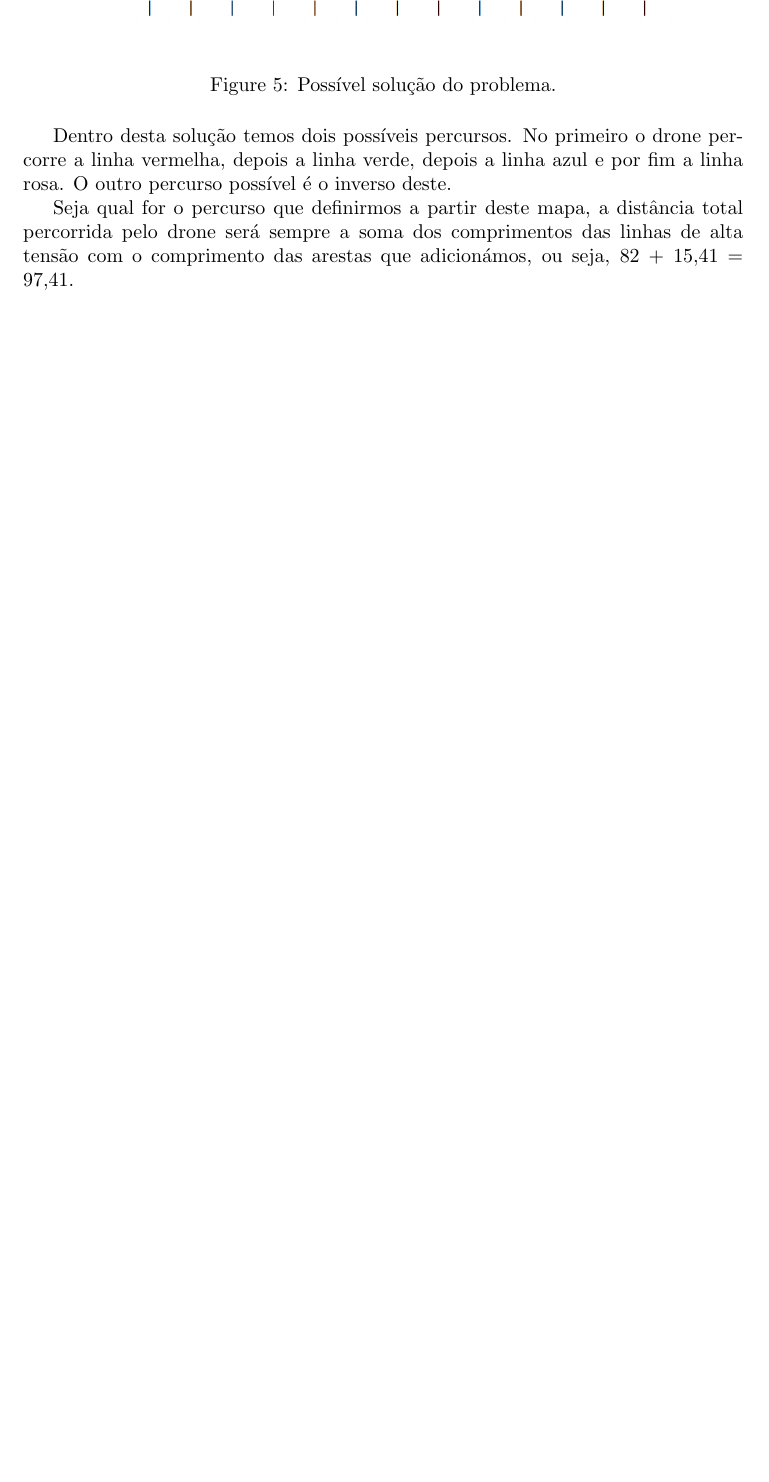
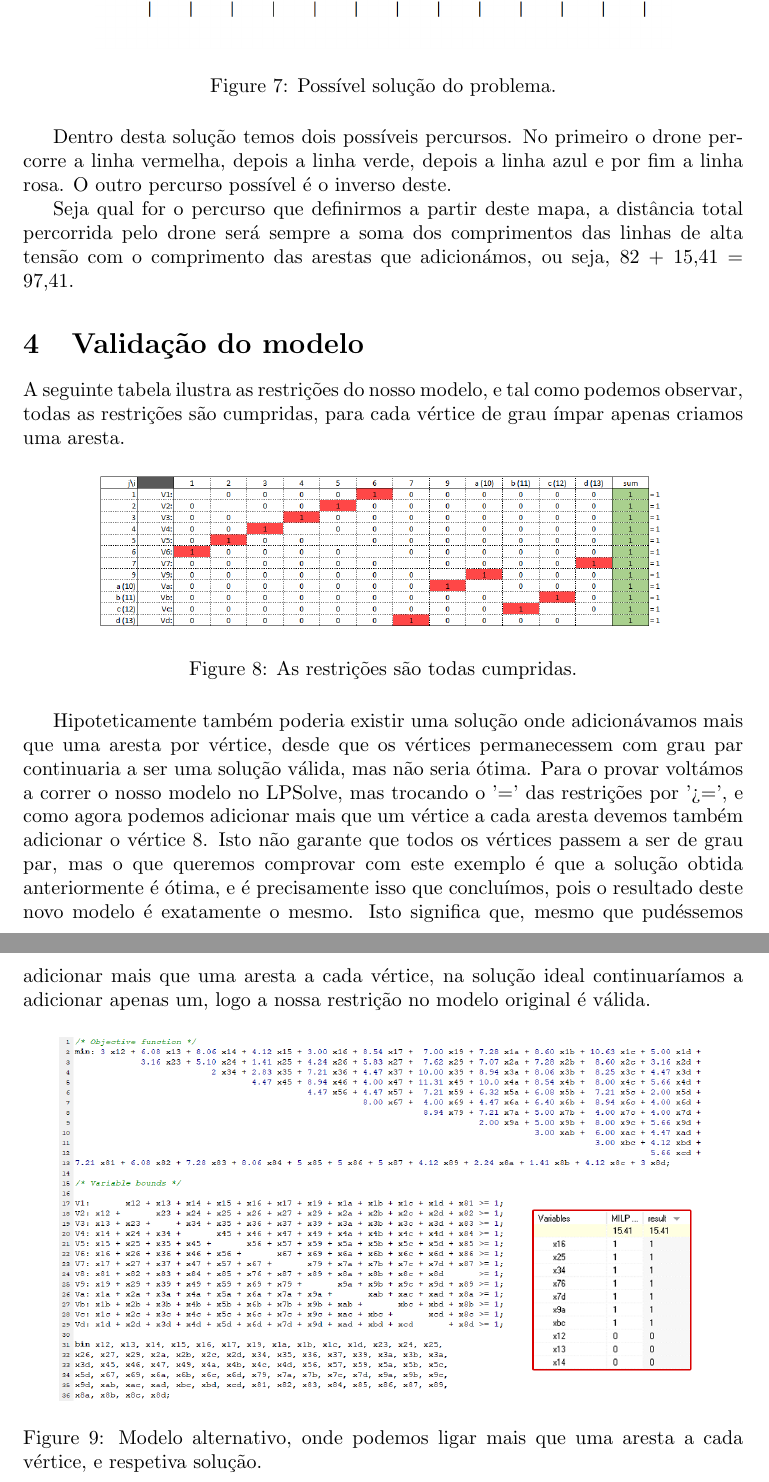
Before and after one commit to RisingFisan/Trabalhos-MDIO, a LaTeX document (89615.tex): part of page 5 of 5 before the commit and two parts of pages 6 and 7 of 7 after it, the two joined at a grey line, cut so that both start at the same text, the shorter picture padded with empty space. Compiled offline with pdfLaTeX.

Commit message:
Finished report (mostly)

```diff
--- a/89615.tex
+++ b/89615.tex
@@ -99,11 +115,31 @@ As arestas roxas indicam que o drone terá que percorrer as linhas de alta tens
     \centering
     \includegraphics[width=0.8\linewidth]{fig5.png}
     \caption{Possível solução do problema.}
-    \label{solucao}
+    \label{fig:solucao}
 \end{figure}
 
 Dentro desta solução temos dois possíveis percursos. No primeiro o drone percorre a linha vermelha, depois a linha verde, depois a linha azul e por fim a linha rosa. O outro percurso possível é o inverso deste.
 
 Seja qual for o percurso que definirmos a partir deste mapa, a distância total percorrida pelo drone será sempre a soma dos comprimentos das linhas de alta tensão com o comprimento das arestas que adicionámos, ou seja, 82 + 15,41 = 97,41.
 
+\section{Validação do modelo}
+
+A seguinte tabela ilustra as restrições do nosso modelo, e tal como podemos observar, todas as restrições são cumpridas, para cada vértice de grau ímpar apenas criamos uma aresta.
+
+\begin{figure}[H]
+    \centering
+    \includegraphics[width=0.8\linewidth]{fig6.png}
+    \caption{As restrições são todas cumpridas.}
+    \label{fig:restricoes}
+\end{figure}
+
+Hipoteticamente também poderia existir uma solução onde adicionávamos mais que uma aresta por vértice, desde que os vértices permanecessem com grau par continuaria a ser uma solução válida, mas não seria ótima. Para o provar voltámos a correr o nosso modelo no LPSolve, mas trocando o '=' das restrições por '>=', e como agora podemos adicionar mais que um vértice a cada aresta devemos também adicionar o vértice 8. Isto não garante que todos os vértices passem a ser de grau par, mas o que queremos comprovar com este exemplo é que a solução obtida anteriormente é ótima, e é precisamente isso que concluímos, pois o resultado deste novo modelo é exatamente o mesmo. Isto significa que, mesmo que pudéssemos adicionar mais que uma aresta a cada vértice, na solução ideal continuaríamos a adicionar apenas um, logo a nossa restrição no modelo original é válida.
+
+\begin{figure}[H]
+    \centering
+    \includegraphics[width=0.9\linewidth]{fig7.png}
+    \caption{Modelo alternativo, onde podemos ligar mais que uma aresta a cada vértice, e respetiva solução.}
+    \label{fig:altmodelo}
+\end{figure}
+
 \end{document}
```
Also changed, not shown: 89615.pdf, fig6.png (added), fig7.png (added), lpsolve1.png (added), lpsolve2.png (added), 89615.tex (26 more changed lines), 1 other file.
